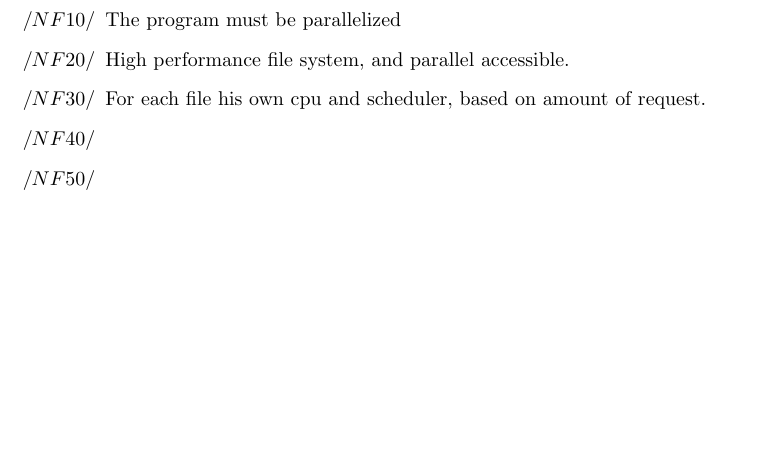
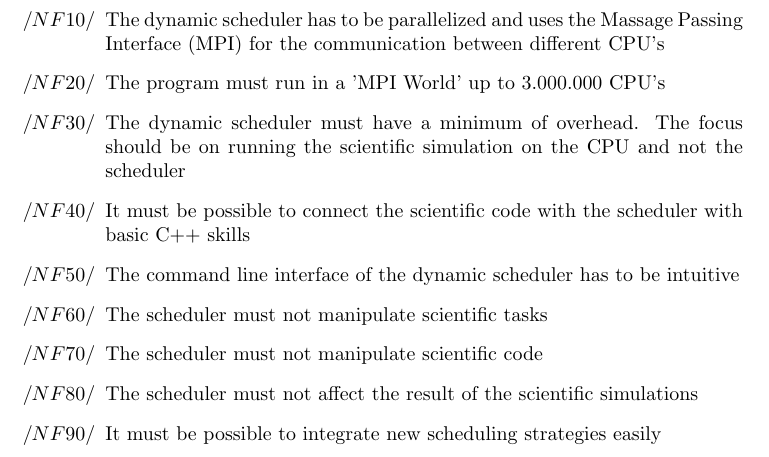
Before and after one commit to ardkastrati/Dynamic-Scheduler, a LaTeX document (docs/specification/specification.tex, which reads docs/specification/sections/non_functional_requirements.tex): part of page 11 of 19, cut at the place of the change, the shorter picture padded with empty space. Compiled offline with pdfLaTeX.

Commit message:
Modified non functional requirements: Added non functional requierements

```diff
--- a/docs/specification/sections/non_functional_requirements.tex
+++ b/docs/specification/sections/non_functional_requirements.tex
@@ -8,10 +8,14 @@
 
 \section{Non-functional requirements}
 	\begin{itemize}
-		\item The program must be parallelized
-		\item High performance file system, and parallel accessible.
-		\item For each file his own cpu and scheduler, based on amount of request.
-		\item
-		\item
+		\item The dynamic scheduler has to be parallelized and uses the Massage Passing Interface (MPI) for the communication between different CPU's
+		\item The program must run in a 'MPI World' up to 3.000.000 CPU's
+		\item The dynamic scheduler must have a minimum of overhead. The focus should be on running the scientific simulation on the CPU and not the scheduler
+		\item It must be possible to connect the scientific code with the scheduler with basic C++ skills
+		\item The command line interface of the dynamic scheduler has to be intuitive
+		\item The scheduler must not manipulate scientific tasks
+		\item The scheduler must not manipulate scientific code
+		\item The scheduler must not affect the result of the scientific simulations
+		\item It must be possible to integrate new scheduling strategies easily
 	\end{itemize}
 }
```
